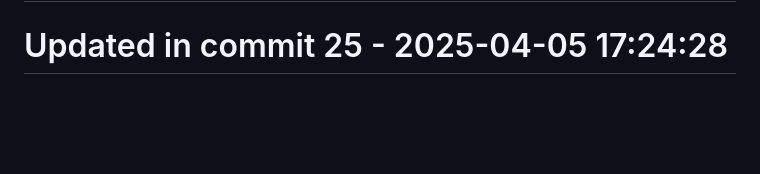
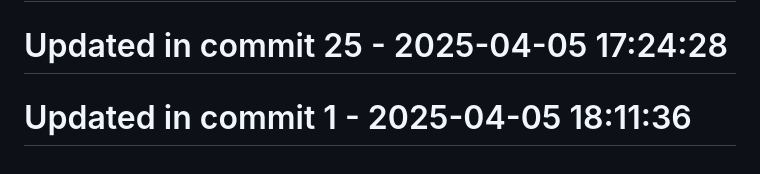
Before and after one commit to llamasearchai/llamasesame, a Markdown page: README.md, the part around the change. GitHub-like rendering; blank space fills up the shorter version.

Commit message:
fix: Fix issue in README.md

```diff
--- a/README.md
+++ b/README.md
@@ -217,3 +217,5 @@ For questions or support, please contact [info@llamasearch.ai](mailto:info@llama
 # Updated in commit 17 - 2025-04-05 17:24:28
 
 # Updated in commit 25 - 2025-04-05 17:24:28
+
+# Updated in commit 1 - 2025-04-05 18:11:36
```
